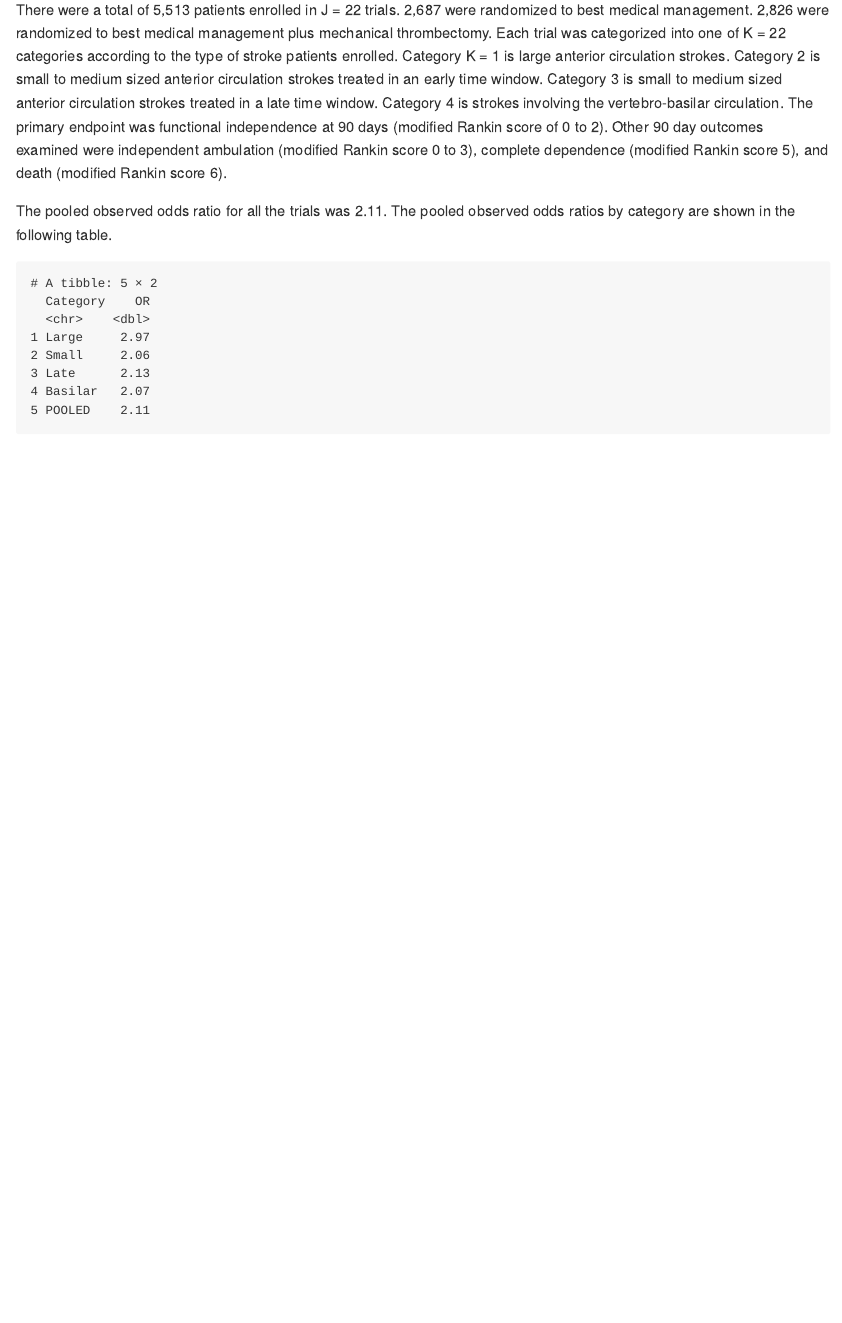
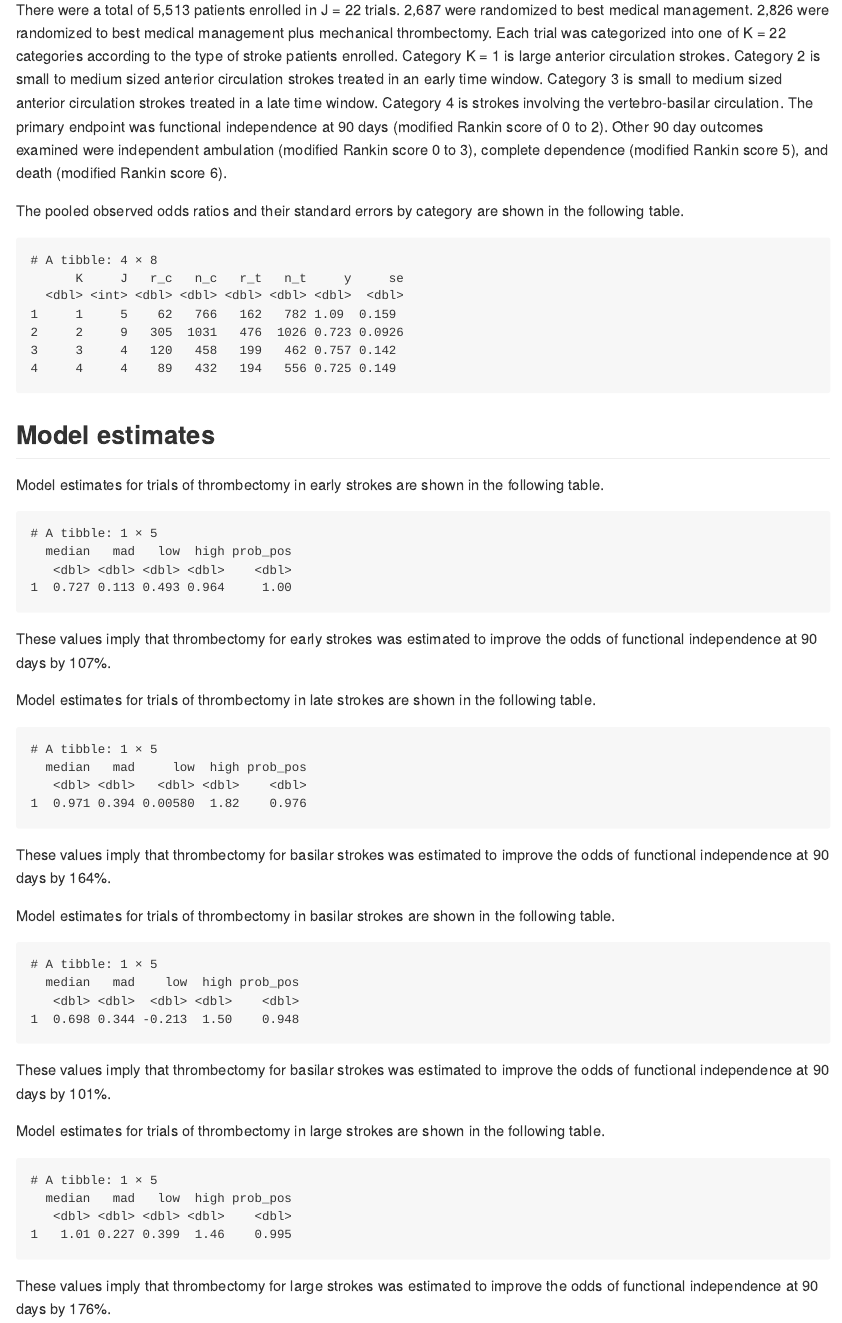
Before and after one commit to brad-kolb/comparative_effect_thrombectomy, a Quarto document (analysis.qmd): the page in a window 1100 px wide, from 180 px down. The pictures show the output file analysis.md that the author committed with the source, drawn offline in the style of GitHub.

Commit message:
analysis

````diff
--- a/analysis.qmd
+++ b/analysis.qmd
@@ -44,36 +44,85 @@ There were a total of `r patients_total` patients enrolled in J = `r trials` tri
 
 ```{r pooled or}
 #| echo: false
-df <- data %>%
-  summarise(r_c = sum(r_c),
+pooled <- data %>%
+  summarise(J = n(),
+            r_c = sum(r_c),
             n_c = sum(n_c),
             r_t = sum(r_t),
             n_t = sum(n_t)) %>%
   mutate(
     y =
       log(r_t / (n_t - r_t)) - log(r_c / (n_c - r_c)),
-    sigma =
+    se =
       sqrt(1/r_t + 1/(n_t - r_t) + 1/r_c + 1/(n_c - r_c))
   )
-
-pooled_or <- exp(df$y)
 ```
 
-The pooled observed odds ratio for all the trials was `r comma(pooled_or)`. The pooled observed odds ratios by category are shown in the following table.
-
+The pooled observed odds ratios and their standard errors by category are shown in the following table.
 ```{r pooled or table}
 #| echo: false
 data %>%
   group_by(K) %>%
-  summarise(r_c = sum(r_c),
+  summarise(J = n(),
+            r_c = sum(r_c),
             n_c = sum(n_c),
             r_t = sum(r_t),
             n_t = sum(n_t)) %>%
-  mutate(Category =
-           c("Large", "Small", "Late", "Basilar"),
-         OR = exp(log(r_t / (n_t - r_t)) - log(r_c / (n_c - r_c))),
-         SE = sqrt(1/r_t + 1/(n_t - r_t) + 1/r_c + 1/(n_c - r_c))
-  ) %>%
-  select(Category, OR) %>%
-  add_row(Category = "POOLED", OR = pooled_or)
+  mutate(
+         y = log(r_t / (n_t - r_t)) - log(r_c / (n_c - r_c)),
+         se = sqrt(1/r_t + 1/(n_t - r_t) + 1/r_c + 1/(n_c - r_c))
+  )
 ```
+
+## Model estimates
+Model estimates for trials of thrombectomy in early strokes are shown in the following table.
+```{r}
+#| echo: false
+(df <- varying_summary %>%
+  filter(model == "varying",
+         data == "early",
+         priors == "diffuse",
+         variable == "mu") %>%
+  select("median", "mad", "low", "high", "prob_pos")
+)
+```
+These values imply that thrombectomy for early strokes was estimated to improve the odds of functional independence at 90 days by `r comma((exp(df$median) - 1)*100)`%.
+
+Model estimates for trials of thrombectomy in late strokes are shown in the following table.
+```{r}
+#| echo: false
+(df <- varying_summary %>%
+  filter(model == "varying",
+         data == "late",
+         priors == "diffuse",
+         variable == "mu") %>%
+  select("median", "mad", "low", "high", "prob_pos")
+)
+```
+These values imply that thrombectomy for basilar strokes was estimated to improve the odds of functional independence at 90 days by `r comma((exp(df$median) - 1)*100)`%.
+
+Model estimates for trials of thrombectomy in basilar strokes are shown in the following table.
+```{r}
+#| echo: false
+(df <- varying_summary %>%
+  filter(model == "varying",
+         data == "basilar",
+         priors == "diffuse",
+         variable == "mu") %>%
+  select("median", "mad", "low", "high", "prob_pos")
+)
+```
+These values imply that thrombectomy for basilar strokes was estimated to improve the odds of functional independence at 90 days by `r comma((exp(df$median) - 1)*100)`%.
+
+Model estimates for trials of thrombectomy in large strokes are shown in the following table.
+```{r}
+#| echo: false
+(df <- varying_summary %>%
+  filter(model == "varying",
+         data == "large",
+         priors == "diffuse",
+         variable == "mu") %>%
+  select("median", "mad", "low", "high", "prob_pos")
+)
+```
+These values imply that thrombectomy for large strokes was estimated to improve the odds of functional independence at 90 days by `r comma((exp(df$median) - 1)*100)`%.
````
Also changed, not shown: analysis.md.
